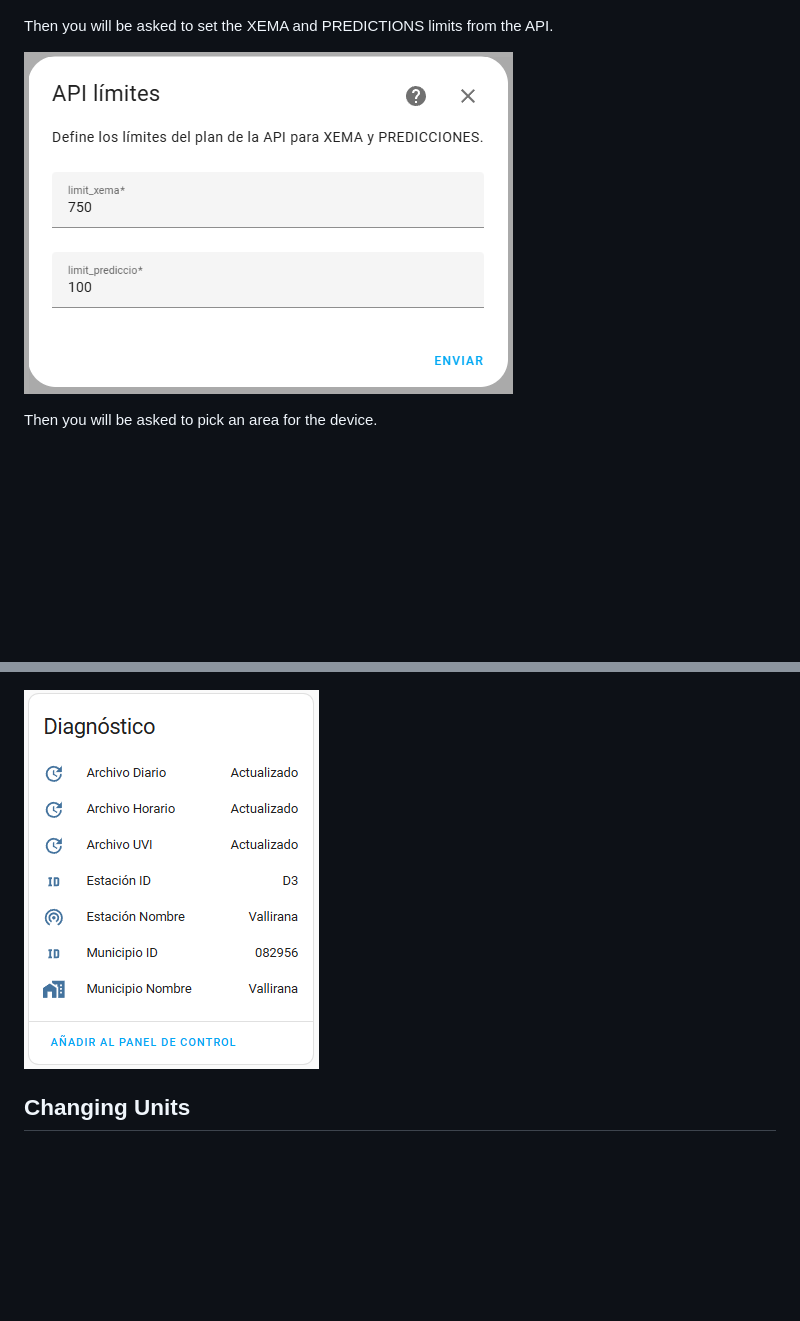
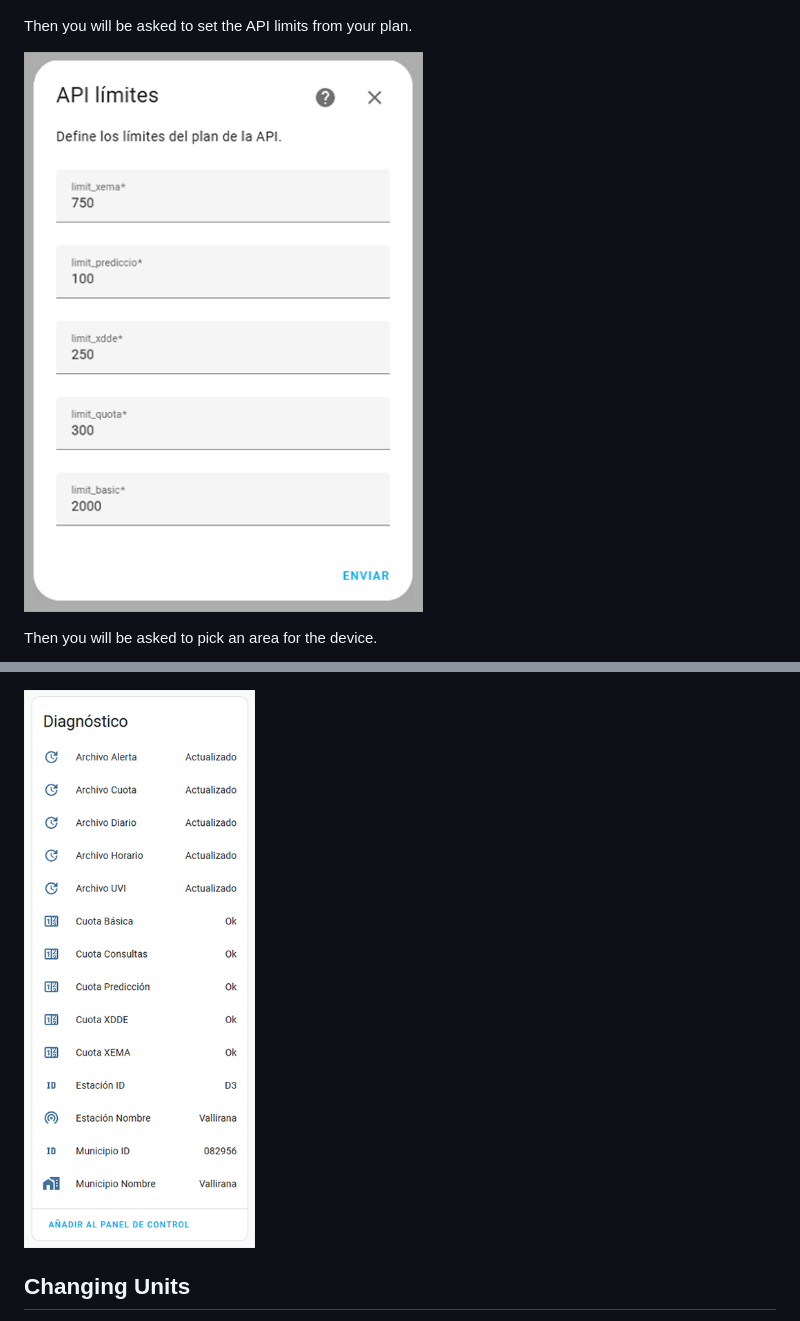
Before and after one commit to figorr/meteocat, a Markdown page: README.md, 2 parts joined by grey strips. Rendered like a GitHub page; pictures changed too: images/api_limits.png, images/diagnostic_sensors.png; blank space fills up the shorter version.

Commit message:
fix: update README

```diff
--- a/README.md
+++ b/README.md
@@ -56,7 +56,7 @@ Once you pick the town you will be prompted to pick a station from the list. The
 
 ![Meteocat custom component station picker dialog](images/pick_station.png)
 
-Then you will be asked to set the XEMA and PREDICTIONS limits from the API.
+Then you will be asked to set the API limits from your plan.
 
 ![Meteocat custom component api limits setting dialog](images/api_limits.png)
 
```
